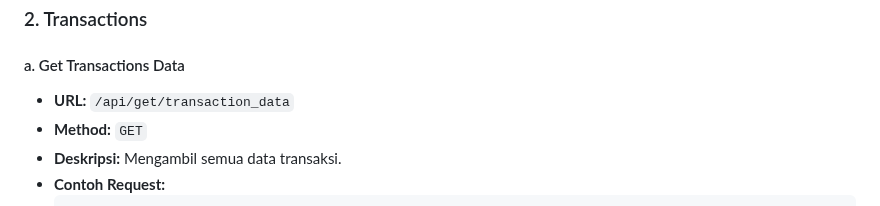
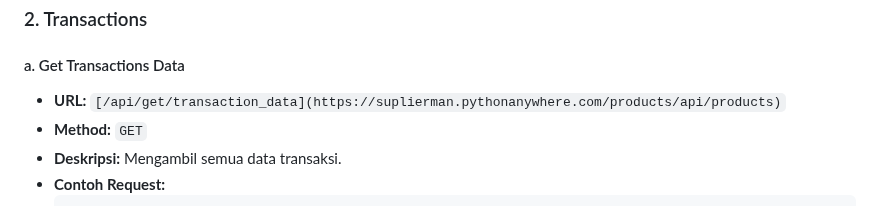
Before and after one commit to diazarvinda/iak_kelompok8, a Markdown page: README.md, the part around the change. Drawn GitHub-style.

```diff
--- a/README.md
+++ b/README.md
@@ -57,7 +57,7 @@ API ini menyediakan endpoint untuk mengelola transaksi, data stok, pesanan, dan
 ### 2. Transactions
 
 #### a. Get Transactions Data
-- **URL:** `/api/get/transaction_data`
+- **URL:** `[/api/get/transaction_data](https://suplierman.pythonanywhere.com/products/api/products)`
 - **Method:** `GET`
 - **Deskripsi:** Mengambil semua data transaksi.
 - **Contoh Request:**
```
